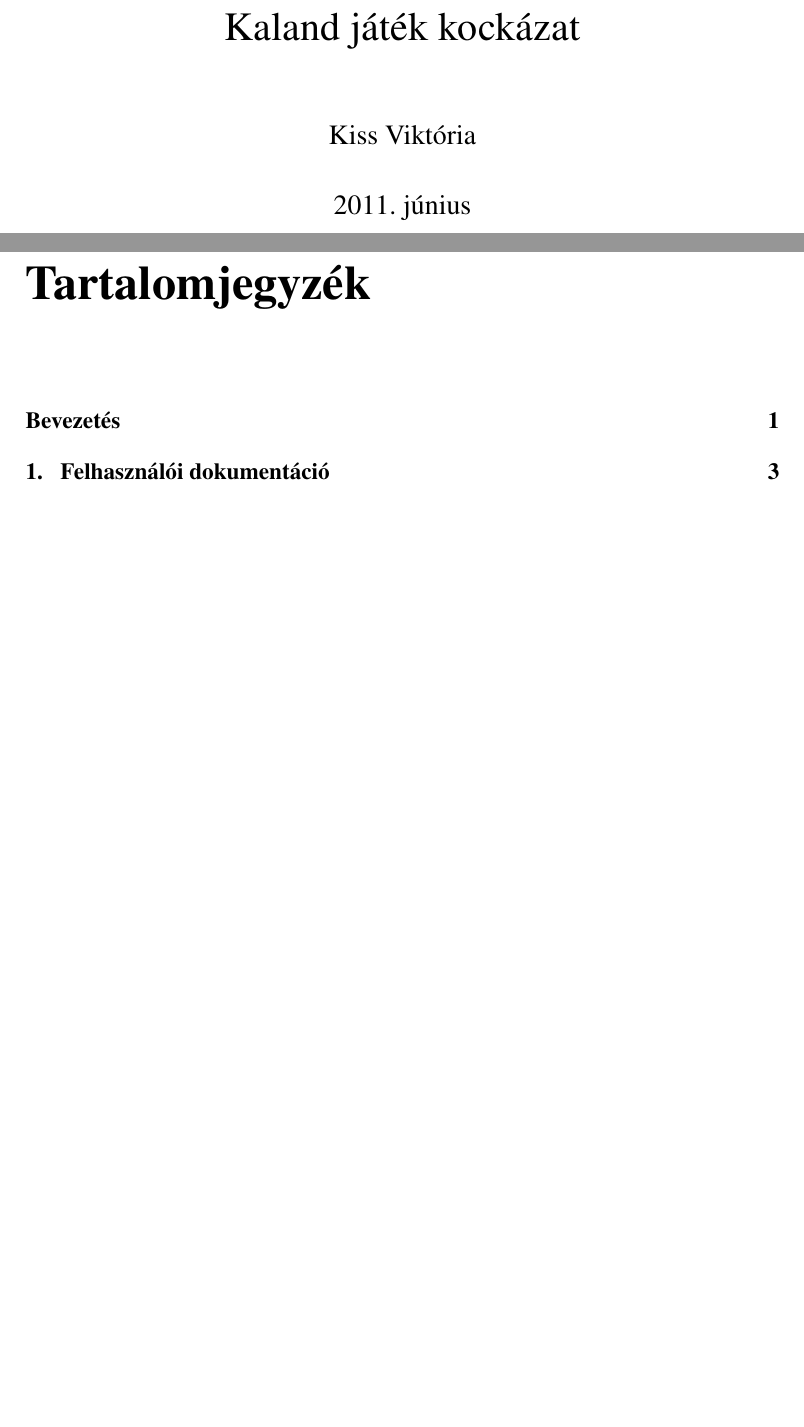
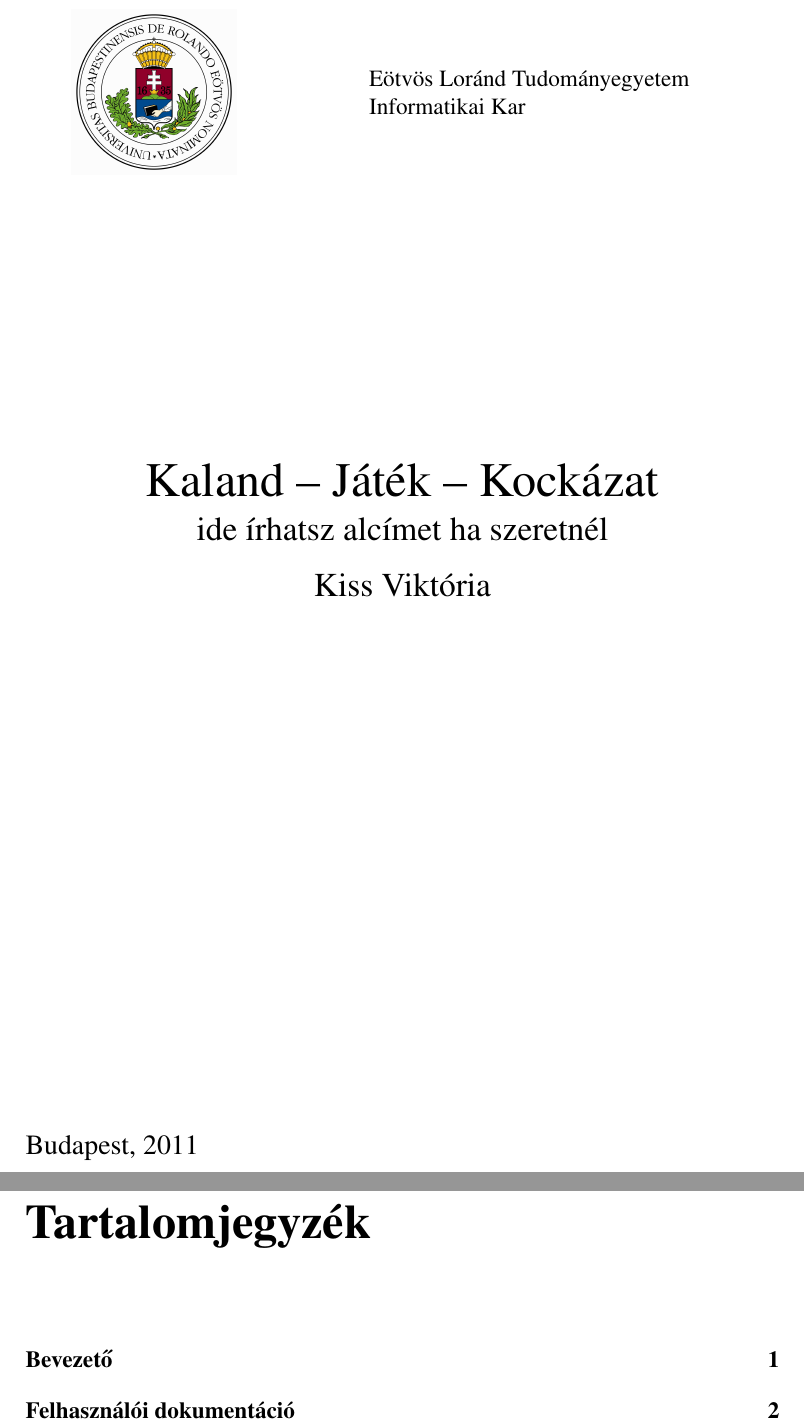
Before and after one commit to vikikiss/cyoa, a LaTeX document (Dokumentacio/doc.tex, which reads Dokumentacio/title.tex): two parts of pages 1 and 2 of 7, joined at a grey line, cut at the place of the change, the shorter picture padded with empty space. Compiled offline with pdfLaTeX.

Commit message:
csilivili cimlap

```diff
--- a/Dokumentacio/doc.tex
+++ b/Dokumentacio/doc.tex
@@ -5,10 +5,12 @@
 \usepackage[magyar]{babel}
 \usepackage{amssymb}
 \usepackage{paralist}
+\usepackage{graphicx}
 \begin{document}
 \title{Kaland játék kockázat}
 \author{Kiss Viktória}
 \date{2011.\ június}
-\maketitle
+% \maketitle
+\input{title}
 \tableofcontents
 
--- /dev/null
+++ b/Dokumentacio/title.tex
@@ -0,0 +1,18 @@
+\begin{titlepage}
+
+\begin{tabular}{p{1in}p{0.8in}r}
+\parbox{3cm}{\includegraphics[height=30mm]{eltecimer}} & &
+\parbox{7.0cm}{
+  Eötvös Loránd Tudományegyetem \\
+  Informatikai Kar}
+\\[6.0cm]
+\end{tabular}
+
+\begin{center}
+{\Huge Kaland -- Játék -- Kockázat }\\ [0.3cm]
+{\Large ide írhatsz alcímet ha szeretnél} \\ [0.5cm]
+{\Large Kiss Viktória}
+\end{center}
+\vfill{\large Budapest, 2011}
+
+\end{titlepage}
```
Also changed, not shown: Dokumentacio/eltecimer.jpg (added), Dokumentacio/doc.tex (12 more changed lines).
